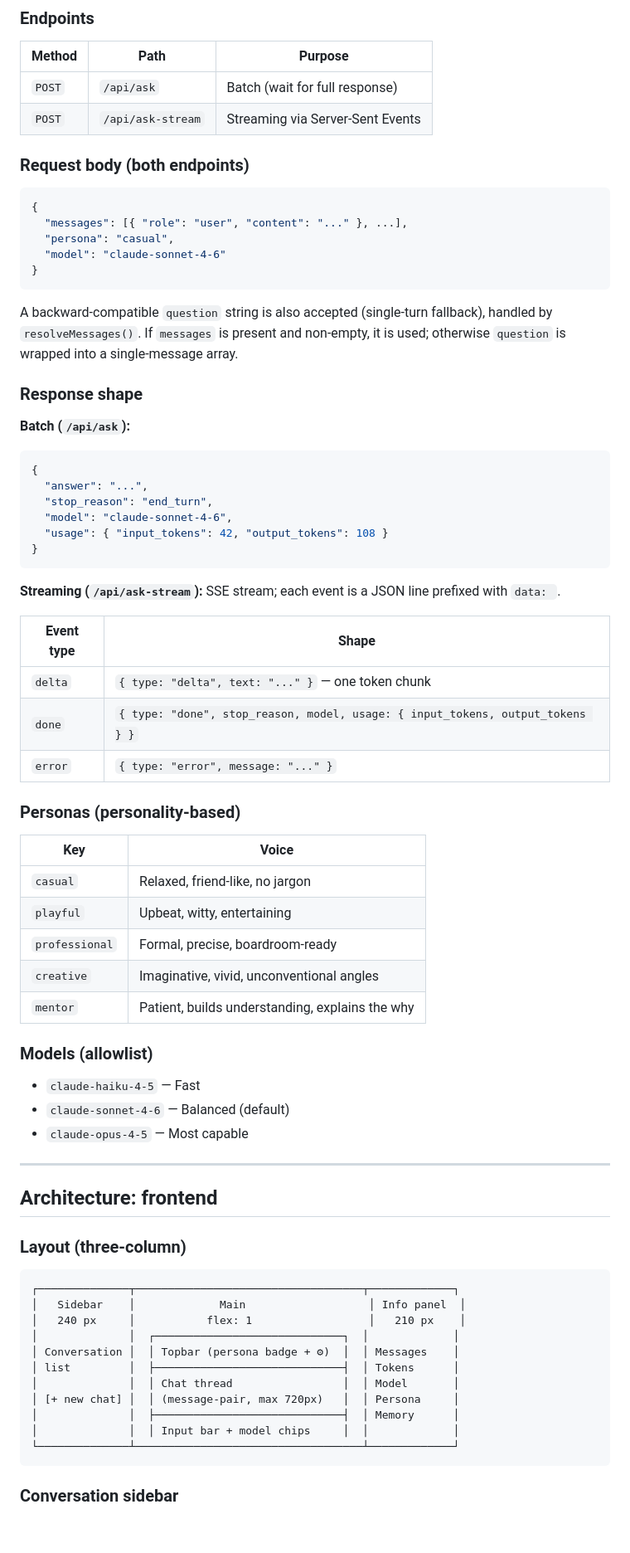
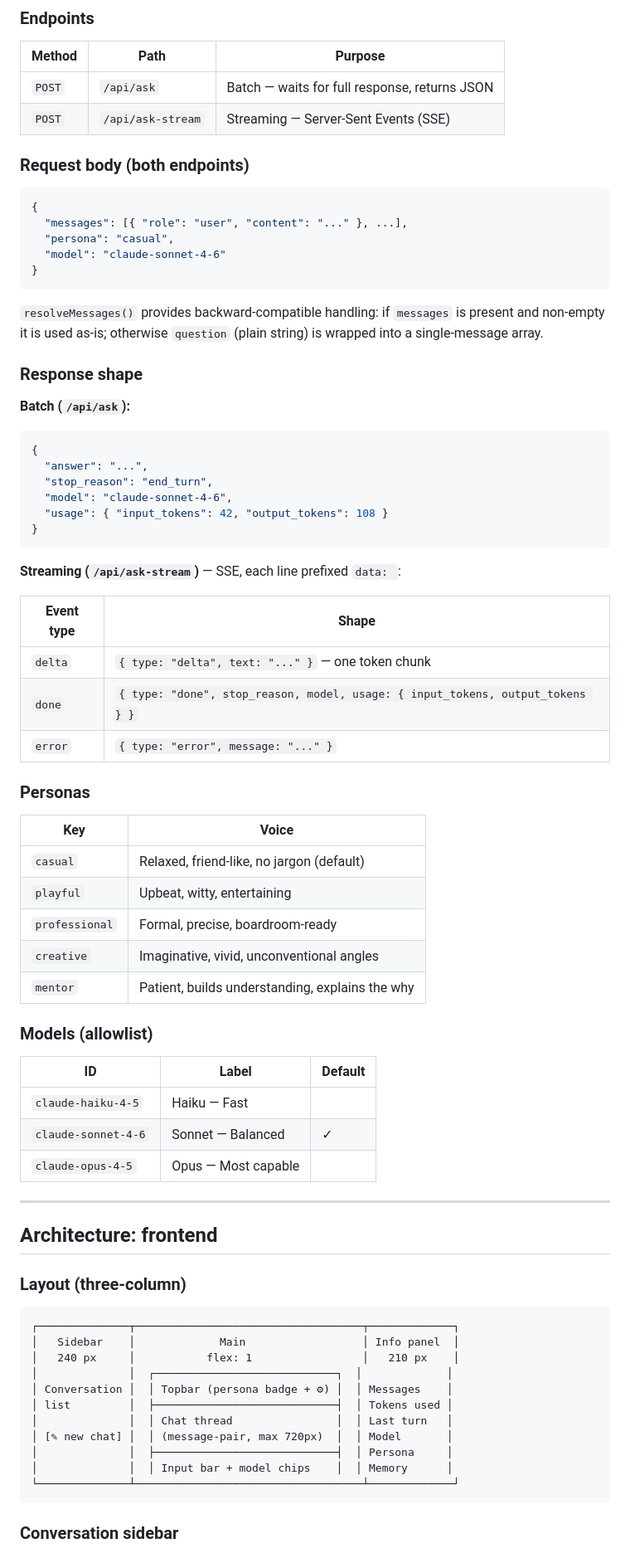
Before and after one commit to bralash/build-with-claude, a Markdown page: HANDOFF.md, the part around one of its changes. Shown at 83% size. Rendered like a GitHub page; blank space fills up the shorter version.

````diff
--- a/HANDOFF.md
+++ b/HANDOFF.md
@@ -67,8 +67,8 @@ uses `dotenv.config({ override: true })` to work around this.
 
 | Method | Path | Purpose |
 |---|---|---|
-| `POST` | `/api/ask` | Batch (wait for full response) |
-| `POST` | `/api/ask-stream` | Streaming via Server-Sent Events |
+| `POST` | `/api/ask` | Batch — waits for full response, returns JSON |
+| `POST` | `/api/ask-stream` | Streaming — Server-Sent Events (SSE) |
 
 ### Request body (both endpoints)
 
@@ -80,9 +80,9 @@ uses `dotenv.config({ override: true })` to work around this.
 }
 ```
 
-A backward-compatible `question` string is also accepted (single-turn fallback),
-handled by `resolveMessages()`. If `messages` is present and non-empty, it is used;
-otherwise `question` is wrapped into a single-message array.
+`resolveMessages()` provides backward-compatible handling: if `messages` is present
+and non-empty it is used as-is; otherwise `question` (plain string) is wrapped into
+a single-message array.
 
 ### Response shape
 
@@ -96,8 +96,7 @@ otherwise `question` is wrapped into a single-message array.
 }
 ```
 
-**Streaming (`/api/ask-stream`):**
-SSE stream; each event is a JSON line prefixed with `data: `.
+**Streaming (`/api/ask-stream`)** — SSE, each line prefixed `data: `:
 
 | Event type | Shape |
 |---|---|
@@ -105,11 +104,11 @@ SSE stream; each event is a JSON line prefixed with `data: `.
 | `done` | `{ type: "done", stop_reason, model, usage: { input_tokens, output_tokens } }` |
 | `error` | `{ type: "error", message: "..." }` |
 
-### Personas (personality-based)
+### Personas
 
 | Key | Voice |
 |---|---|
-| `casual` | Relaxed, friend-like, no jargon |
+| `casual` | Relaxed, friend-like, no jargon (default) |
 | `playful` | Upbeat, witty, entertaining |
 | `professional` | Formal, precise, boardroom-ready |
 | `creative` | Imaginative, vivid, unconventional angles |
@@ -117,9 +116,11 @@ SSE stream; each event is a JSON line prefixed with `data: `.
 
 ### Models (allowlist)
 
-- `claude-haiku-4-5` — Fast
-- `claude-sonnet-4-6` — Balanced (default)
-- `claude-opus-4-5` — Most capable
+| ID | Label | Default |
+|---|---|---|
+| `claude-haiku-4-5` | Haiku — Fast | |
+| `claude-sonnet-4-6` | Sonnet — Balanced | ✓ |
+| `claude-opus-4-5` | Opus — Most capable | |
 
 ---
 
@@ -129,15 +130,15 @@ SSE stream; each event is a JSON line prefixed with `data: `.
 
 ```
 ┌──────────────┬───────────────────────────────────┬─────────────┐
-│   Sidebar    │             Main                   │ Info panel  │
-│   240 px     │           flex: 1                  │   210 px    │
-│              │  ┌─────────────────────────────┐  │             │
-│ Conversation │  │ Topbar (persona badge + ⚙)  │  │ Messages    │
-│ list         │  ├─────────────────────────────┤  │ Tokens      │
-│              │  │ Chat thread                 │  │ Model       │
-│ [+ new chat] │  │ (message-pair, max 720px)   │  │ Persona     │
-│              │  ├─────────────────────────────┤  │ Memory      │
-│              │  │ Input bar + model chips     │  │             │
+│   Sidebar    │             Main                  │ Info panel  │
+│   240 px     │           flex: 1                 │   210 px    │
+│              │  ┌────────────────────────────┐  │             │
+│ Conversation │  │ Topbar (persona badge + ⚙) │  │ Messages    │
+│ list         │  ├────────────────────────────┤  │ Tokens used │
+│              │  │ Chat thread                │  │ Last turn   │
+│ [✎ new chat] │  │ (message-pair, max 720px)  │  │ Model       │
+│              │  ├────────────────────────────┤  │ Persona     │
+│              │  │ Input bar + model chips    │  │ Memory      │
 └──────────────┴───────────────────────────────────┴─────────────┘
 ```
 
````
Also changed, not shown: other parts of HANDOFF.md (+75 -54 lines).
